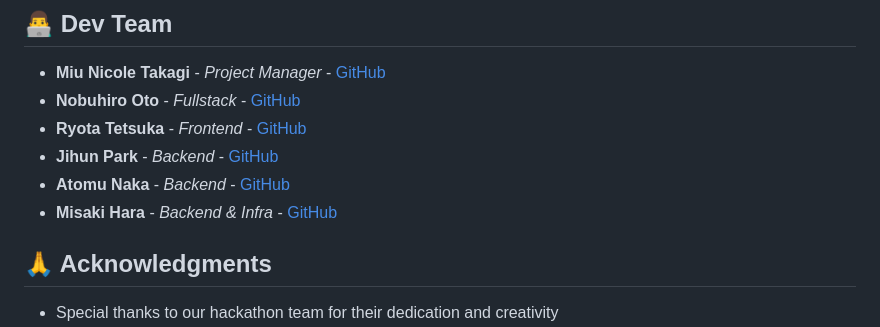
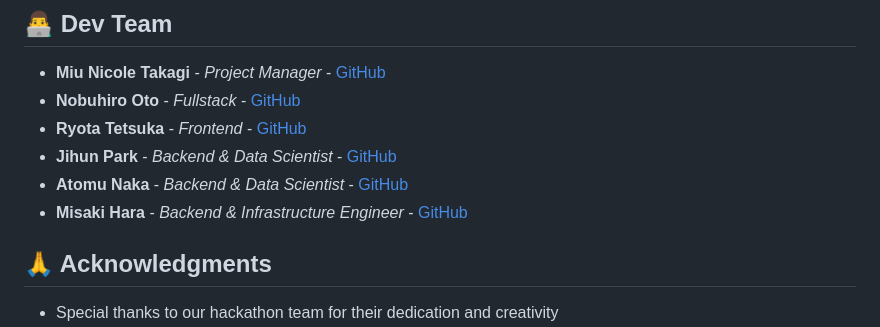
Before and after one commit to nobu-h-o/Calendxr, a Markdown page: README.md, the part around the change. GitHub-like rendering.

```diff
--- a/README.md
+++ b/README.md
@@ -229,9 +229,9 @@ This project is licensed under the MIT License - see the [LICENSE](LICENSE) file
 - **Miu Nicole Takagi** - *Project Manager* - [GitHub](https://github.com/mint-talltree)
 - **Nobuhiro Oto** - *Fullstack* - [GitHub](https://github.com/nobu-h-o)
 - **Ryota Tetsuka** - *Frontend* - [GitHub](https://github.com/rogue1starwars)
-- **Jihun Park** - *Backend* - [GitHub](https://github.com/JihunPark03)
-- **Atomu Naka** - *Backend* - [GitHub](https://github.com/Cardioid22)
-- **Misaki Hara** - *Backend & Infra* - [GitHub](https://github.com/gostachan)
+- **Jihun Park** - *Backend & Data Scientist* - [GitHub](https://github.com/JihunPark03)
+- **Atomu Naka** - *Backend & Data Scientist* - [GitHub](https://github.com/Cardioid22)
+- **Misaki Hara** - *Backend & Infrastructure Engineer* - [GitHub](https://github.com/gostachan)
 
 ## 🙏 Acknowledgments
 
```
Also changed, not shown: README.jp.md (+3 -3 lines).
